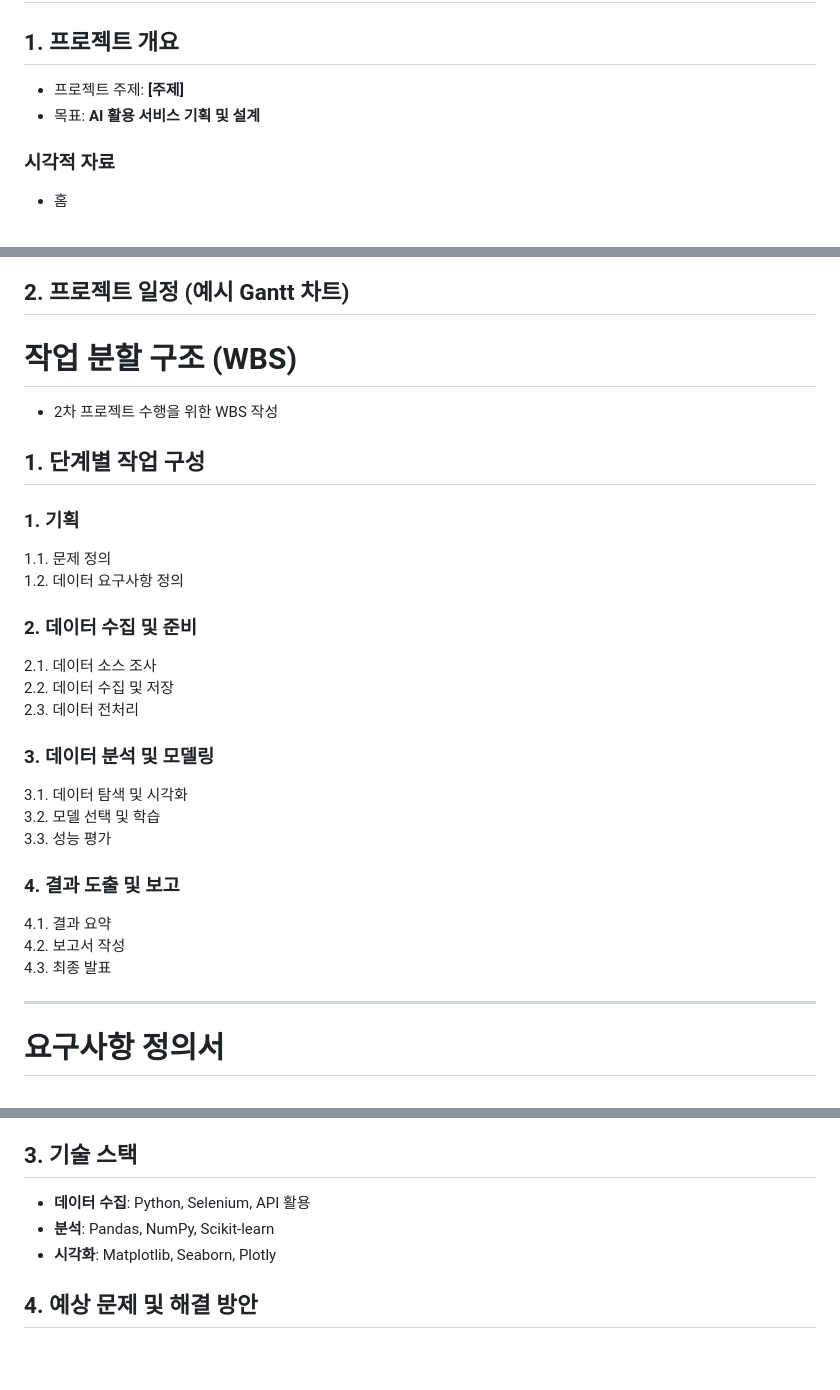
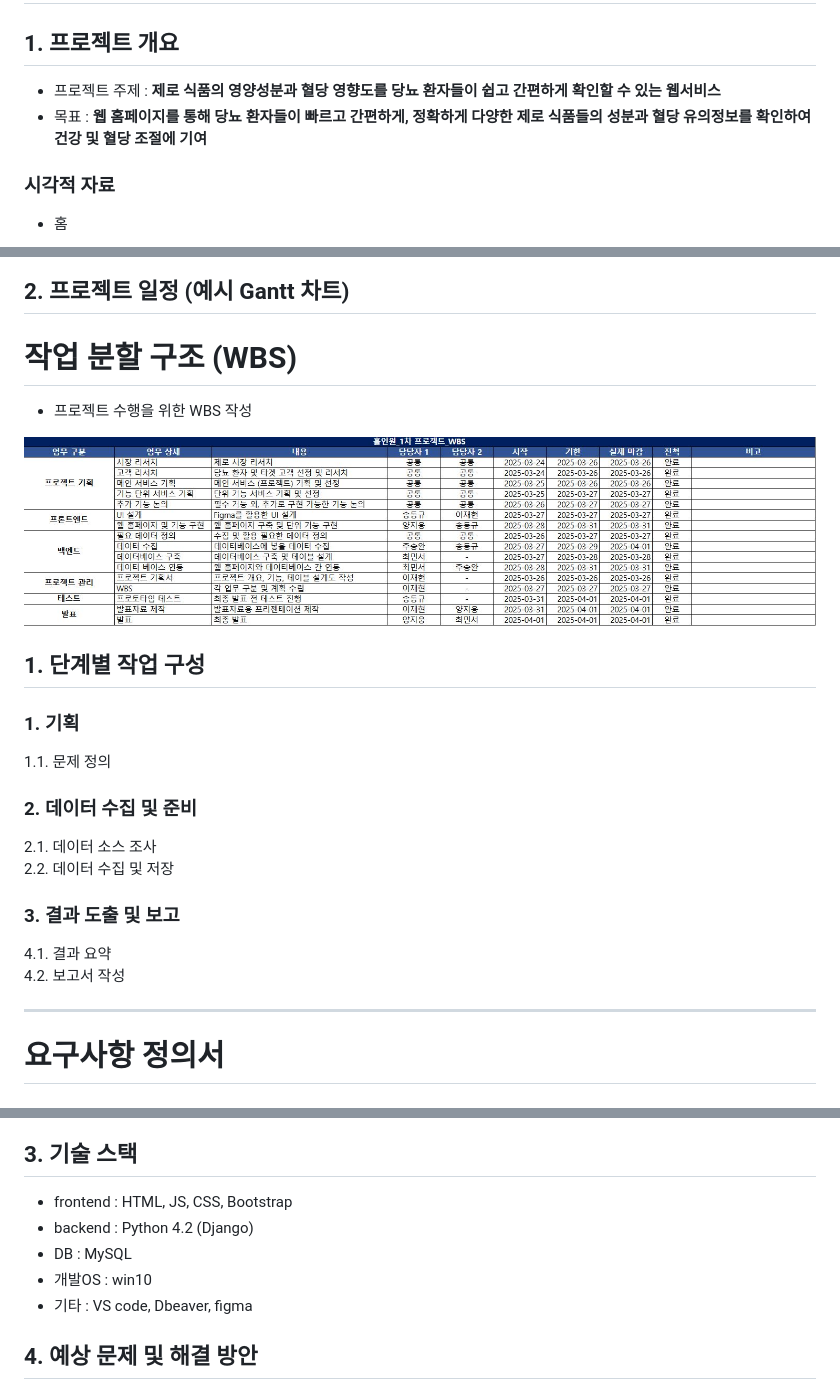
Before and after one commit to 98donggyu/real_zero, a Markdown page: README.md, 3 parts joined by grey strips. Rendered like a GitHub page; pictures changed too: images/wbs.JPG (added); blank space fills up the shorter version.

Commit message:
ip열기

```diff
--- a/README.md
+++ b/README.md
@@ -7,8 +7,8 @@
 # 프로젝트 기획서
 
 ## 1. 프로젝트 개요
-- 프로젝트 주제: **[주제]**
-- 목표: **AI 활용 서비스 기획 및 설계**
+- 프로젝트 주제 : **제로 식품의 영양성분과 혈당 영향도를 당뇨 환자들이 쉽고 간편하게 확인할 수 있는 웹서비스**
+- 목표 : **웹 홈페이지를 통해 당뇨 환자들이 빠르고 간편하게, 정확하게 다양한 제로 식품들의 성분과 혈당 유의정보를 확인하여 건강 및 혈당 조절에 기여**
 
 ### 시각적 자료
 - 홈
@@ -28,31 +28,24 @@
 
 ## 2. 프로젝트 일정 (예시 Gantt 차트)
 
-
 # 작업 분할 구조 (WBS)
-- 2차 프로젝트 수행을 위한 WBS 작성
+- 프로젝트 수행을 위한 WBS 작성
+<img src = "images/wbs.JPG" alt="wbs">
 
 ## 1. 단계별 작업 구성
 ### 1. 기획
 1.1. 문제 정의
-1.2. 데이터 요구사항 정의
+
 
 ### 2. 데이터 수집 및 준비
 2.1. 데이터 소스 조사
 2.2. 데이터 수집 및 저장
-2.3. 데이터 전처리
 
-### 3. 데이터 분석 및 모델링
-3.1. 데이터 탐색 및 시각화
-3.2. 모델 선택 및 학습
-3.3. 성능 평가
-
-### 4. 결과 도출 및 보고
+### 3. 결과 도출 및 보고
 4.1. 결과 요약
 4.2. 보고서 작성
-4.3. 최종 발표
 
-  ------------------------------
+------------------------------
 
 # 요구사항 정의서
 
@@ -84,9 +77,11 @@
   - 데이터 유형: [정형, 반정형, 비정형]
 
 ## 3. 기술 스택
-- **데이터 수집**: Python, Selenium, API 활용
-- **분석**: Pandas, NumPy, Scikit-learn
-- **시각화**: Matplotlib, Seaborn, Plotly
+- frontend : HTML, JS, CSS, Bootstrap
+- backend : Python 4.2 (Django)
+- DB : MySQL
+- 개발OS : win10
+- 기타 : VS code, Dbeaver, figma
 
 ## 4. 예상 문제 및 해결 방안
 - **문제**: 데이터 불균형
```
Also changed, not shown: 1 other file.
